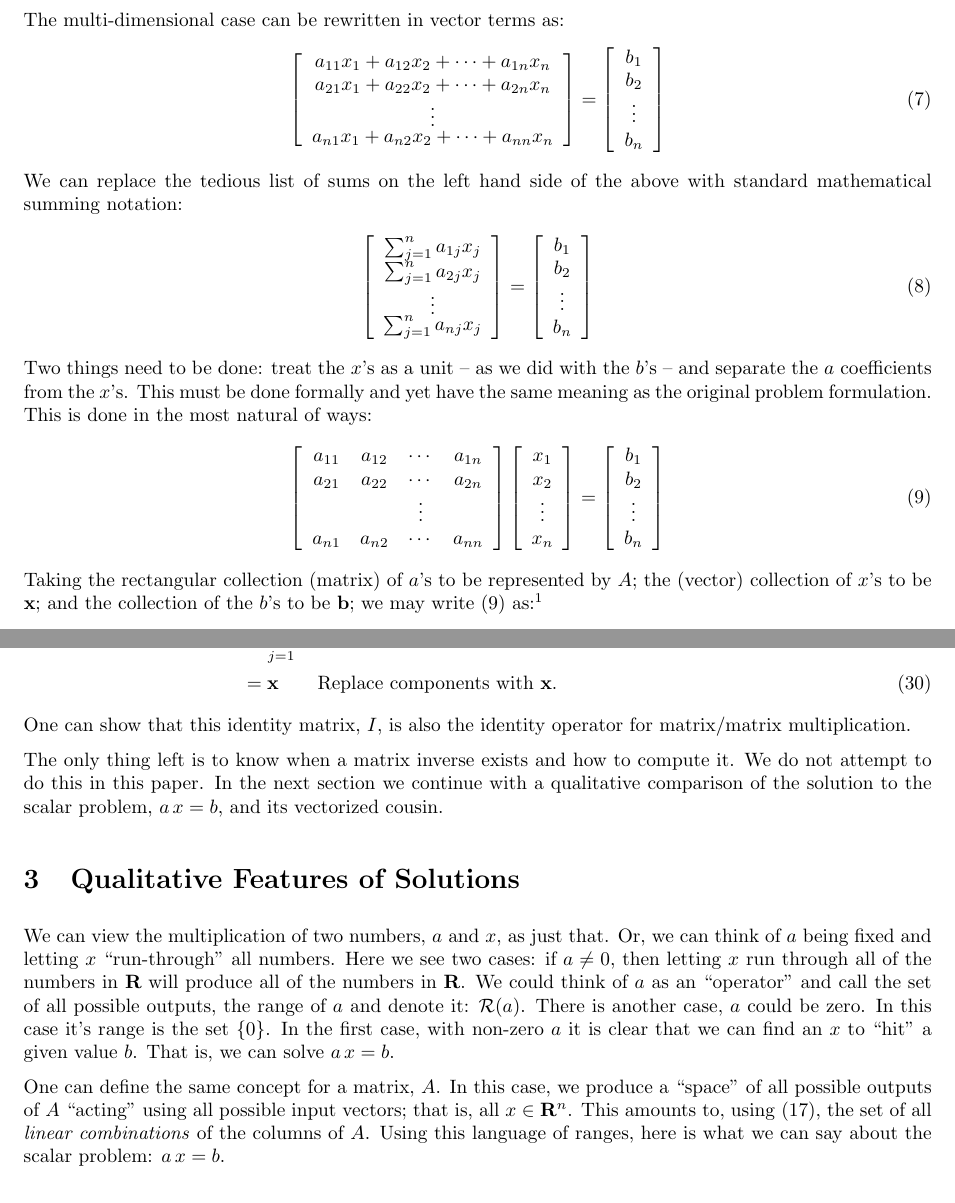
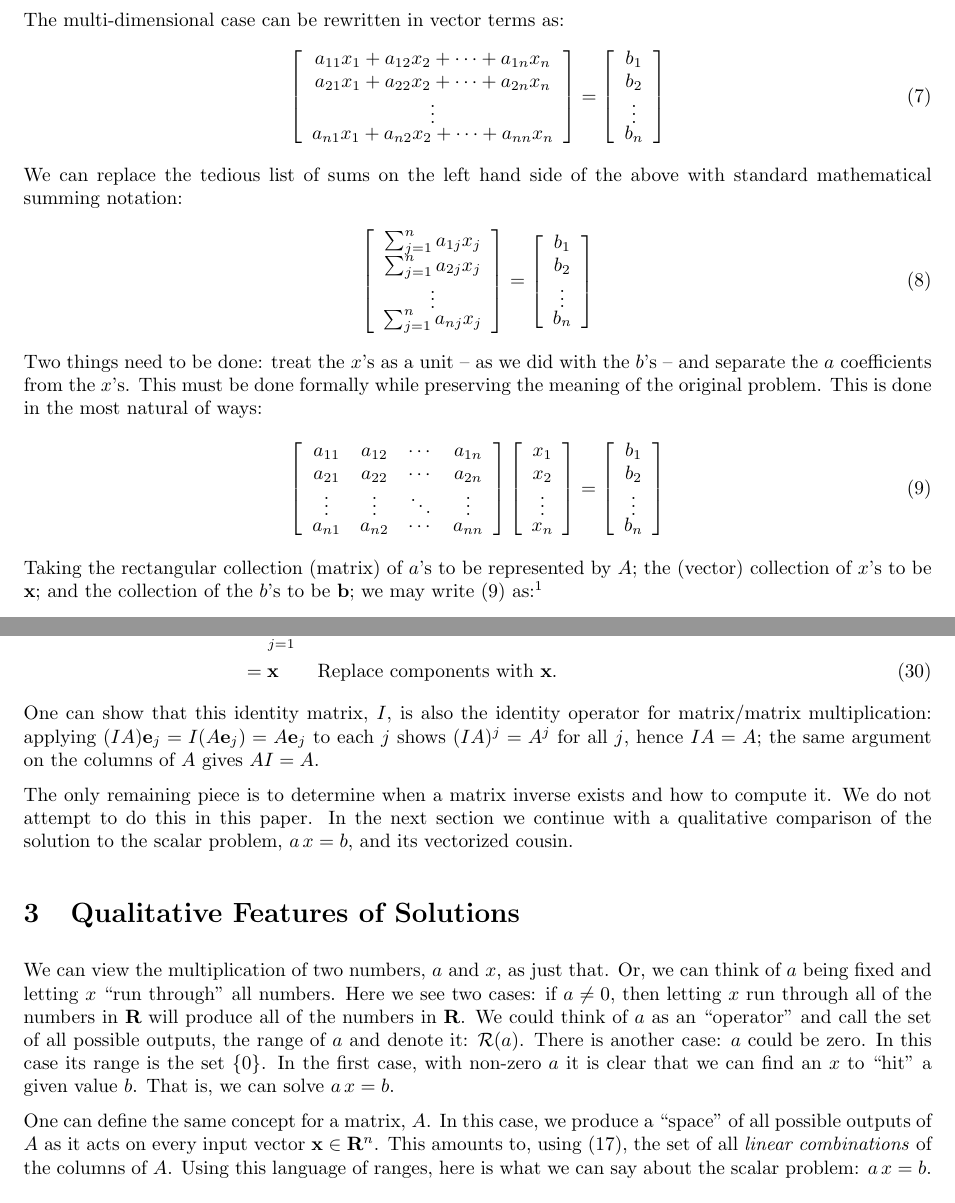
Before and after one commit to scottrsm/math, a LaTeX document (tex/why_matrix_mult.tex): two parts of pages 2 and 7 of 8, joined at a grey line, cut so that both start at the same text. Compiled offline with pdfLaTeX.

Commit message:
Updated why_matrix_mult.tex

```diff
--- a/tex/why_matrix_mult.tex
+++ b/tex/why_matrix_mult.tex
@@ -7,7 +7,7 @@
 
 \title{Origins of Matrix/Vector and Matrix/Matrix Multiplication}
 \author{R. Scott McIntire}
-\date{Apr 25, 2026}
+\date{May 2, 2026}
 \setlength{\textwidth}{6.5in}
 \setlength{\textheight}{7.5in}
 \setlength{\hoffset}{-0.75in}
@@ -69,7 +69,7 @@ The multi-dimensional case can be rewritten in vector terms as:
                  \begin{array}{c}
                    b_1 \\
                    b_2 \\
-                   \vdots \\
+                   \specialcell{\hfil\vdots\hfil} \\
                    b_n
                  \end{array}
    \right] \label{vector-form}
@@ -88,21 +88,21 @@ with standard mathematical summing notation:
                  \begin{array}{c}
                    b_1     \\
                    b_2     \\
-                   \vdots  \\
+                   \specialcell{\hfill\vdots\hfill} \\
                    b_n
                  \end{array}
    \right] \label{vector-form1}
 \end{align}
 Two things need to be done: treat the $x$'s as a unit -- as we did with the
-$b$'s -- and separate the $a$ coefficients from the $x$'s. This must be done formally
-and yet have the same meaning as the original problem formulation.
+$b$'s -- and separate the $a$ coefficients from the $x$'s. This must be done
+formally while preserving the meaning of the original problem.
 This is done in the most natural of ways:
 \begin{align}
   \left[
   \begin{array}{cccc}
     a_{11} & a_{12} & \cdots & a_{1n}     \\
 	a_{21} & a_{22} & \cdots & a_{2n}     \\
-	&& \specialcell{\hfill\vdots\hfill} & \\
+    \specialcell{\hfill\vdots\hfill} & \specialcell{\hfill\vdots\hfill} & \specialcell{\hfill\ddots\hfill} & \specialcell{\hfill\vdots\hfill} \\
     a_{n1} & a_{n2} & \cdots & a_{nn}     \\
     \end{array}
   \right]
@@ -110,7 +110,7 @@ This is done in the most natural of ways:
   \begin{array}{c}
     x_1    \\
     x_2    \\
-    \vdots \\
+    \specialcell{\hfill\vdots\hfill} \\
     x_n
   \end{array}
   \right] &=
@@ -371,30 +372,33 @@ By the {\em linearity\/} of matrix/vector multiplication, we have
 							 &= {\bf x} \quad\quad \text{Replace components with ${\bf x}$.}
 \end{align}
 One can show that this identity matrix, $I$, is also the identity operator for
-matrix/matrix multiplication.
+matrix/matrix multiplication: applying $(IA){\bf e}_j = I(A {\bf e}_j) = A {\bf e}_j$
+to each $j$ shows $(IA)^j = A^j$ for all $j$, hence $IA = A$; the same argument
+on the columns of $A$ gives $AI = A$.
 
-The only thing left is to know when a matrix inverse exists and how to compute it.
-We do not attempt to do this in this paper. In the next section we continue with
+The only remaining piece is to determine when a matrix inverse exists and how
+to compute it. We do not attempt to do this in this paper. In the next section we continue with
 a qualitative comparison of the solution to the scalar problem, $a\, x = b$,
 and its vectorized cousin.
 
 
 \section{Qualitative Features of Solutions}
 We can view the multiplication of two numbers, $a$ and $x$, as just that.
-Or, we can think of $a$ being fixed and letting $x$ ``run-through'' all
+Or, we can think of $a$ being fixed and letting $x$ ``run through'' all
 numbers. Here we see two cases: if $a \neq 0$, then letting $x$ run
 through all of the numbers in ${\bf R}$ will produce all of the numbers in ${\bf R}$.
 We could think of $a$ as an ``operator'' and call the set of all possible
 outputs, the range of $a$ and denote it: ${\cal R}(a)$.
-There is another case, $a$ could be zero. In this case it's range is the
+There is another case: $a$ could be zero. In this case its range is the
 set $\{0\}$. In the first case, with non-zero $a$ it is clear that we can
 find an $x$ to ``hit'' a given value $b$. That is, we can solve $a\, x = b$.
 
 One can define the same concept for a matrix, $A$. In this case, we produce a
-``space'' of all possible outputs of $A$ ``acting'' using all possible input vectors;
-that is, all $x \in {\bf R}^n$. This amounts to, using \eqref{mult-as-vec-combo}, the set of all
-{\em linear combinations\/} of the columns of $A$. Using this language
-of ranges, here is what we can say about the scalar problem: $a \, x = b$.
+``space'' of all possible outputs of $A$ as it acts on every input vector
+${\bf x} \in {\bf R}^n$. This amounts to, using \eqref{mult-as-vec-combo},
+the set of all {\em linear combinations\/} of the columns of $A$. Using this
+language of ranges, here is what we can say about the scalar problem:
+$a \, x = b$.
 \begin{description}
 	\item[Unique Solution:] If $a^{-1}$ exists ($a \neq 0$),
 		then there is a {\bf unique\/} solution.
```
Also changed, not shown: README.md, pdf/why_matrix_mult.pdf, tex/why_matrix_mult.tex (17 more changed lines).
